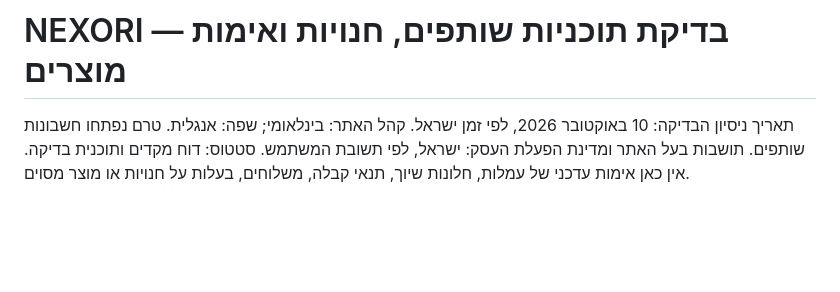
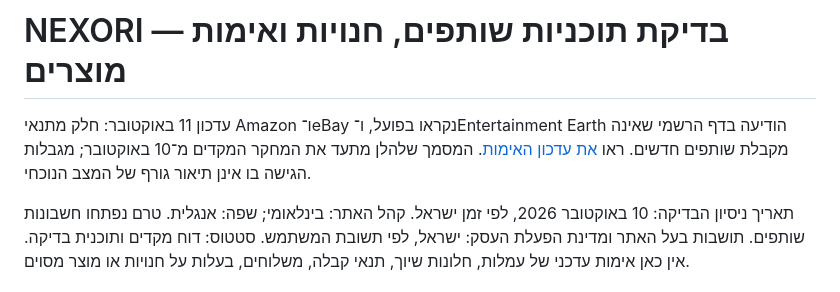
Before and after one commit to izhak11134-sys/nexori, a Markdown page: docs/affiliate-research-preliminary-he.md, the part around the change. Rendered like a GitHub page; blank space fills up the shorter version.

Commit message:
Record verified affiliate terms and first cloud-save checkpoint

```diff
--- a/docs/affiliate-research-preliminary-he.md
+++ b/docs/affiliate-research-preliminary-he.md
@@ -1,4 +1,6 @@
 # NEXORI — בדיקת תוכניות שותפים, חנויות ואימות מוצרים
+
+עדכון 11 באוקטובר: חלק מתנאי Amazon ו־eBay נקראו בפועל, ו־Entertainment Earth הודיעה בדף הרשמי שאינה מקבלת שותפים חדשים. ראו [את עדכון האימות](affiliate-verification-2026-10-11-he.md). המסמך שלהלן מתעד את המחקר המקדים מ־10 באוקטובר; מגבלות הגישה בו אינן תיאור גורף של המצב הנוכחי.
 
 תאריך ניסיון הבדיקה: 10 באוקטובר 2026, לפי זמן ישראל.
 קהל האתר: בינלאומי; שפה: אנגלית. טרם נפתחו חשבונות שותפים.
```
Also changed, not shown: docs/affiliate-verification-2026-10-11-he.md (added, +49 -0 lines).
